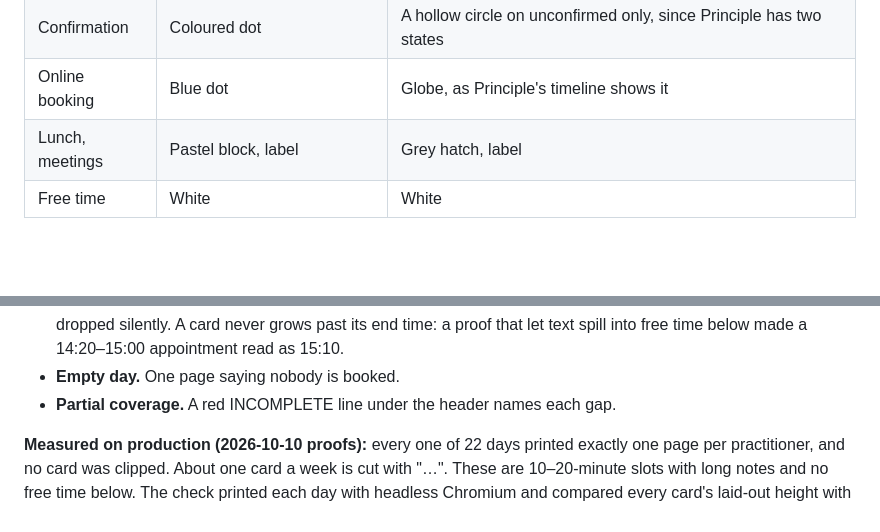
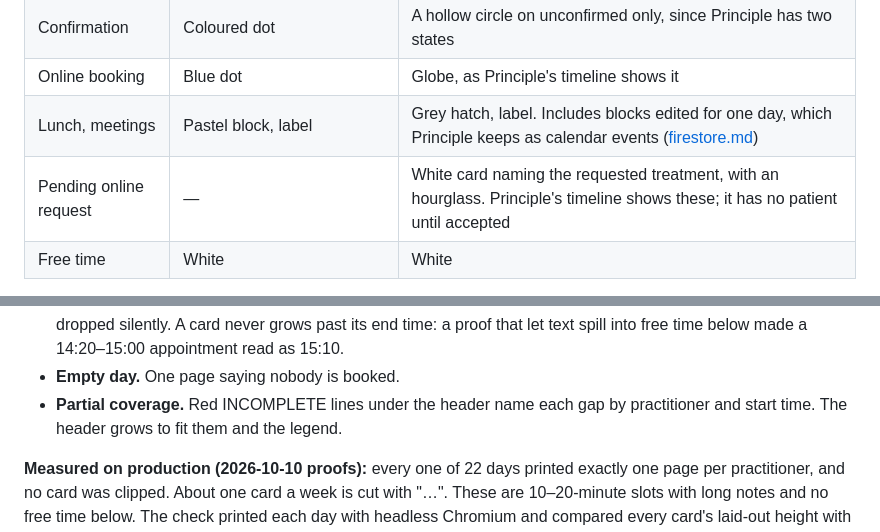
Before and after one commit to corrin/dental_practice_admin, a Markdown page: docs/plans/day-sheet.md, 2 parts joined by grey strips. GitHub-like rendering; blank space fills up the shorter version.

Commit message:
Add pending requests and one-day block edits to the day sheet design
Co-Authored-By: Claude Opus 5.5 <noreply@anthropic.com>

```diff
--- a/docs/plans/day-sheet.md
+++ b/docs/plans/day-sheet.md
@@ -215,7 +215,8 @@ categories, and with them the new-patient flag, would not show.
 | Notes, reason | Text after the procedures | Same, joined with " / " |
 | Confirmation | Coloured dot | A hollow circle on unconfirmed only, since Principle has two states |
 | Online booking | Blue dot | Globe, as Principle's timeline shows it |
-| Lunch, meetings | Pastel block, label | Grey hatch, label |
+| Lunch, meetings | Pastel block, label | Grey hatch, label. Includes blocks edited for one day, which Principle keeps as calendar events ([firestore.md](../principle/firestore.md)) |
+| Pending online request | — | White card naming the requested treatment, with an hourglass. Principle's timeline shows these; it has no patient until accepted |
 | Free time | White | White |
 
 - **Page.** A4 portrait, 10 mm margins, a 16 mm header, and a 9 mm time column labelled
@@ -231,7 +232,8 @@ categories, and with them the new-patient flag, would not show.
   in "…". Notes are never dropped silently. A card never grows past its end time: a proof
   that let text spill into free time below made a 14:20–15:00 appointment read as 15:10.
 - **Empty day.** One page saying nobody is booked.
-- **Partial coverage.** A red INCOMPLETE line under the header names each gap.
+- **Partial coverage.** Red INCOMPLETE lines under the header name each gap by practitioner
+  and start time. The header grows to fit them and the legend.
 
 **Measured on production (2026-10-10 proofs):** every one of 22 days printed exactly one page
 per practitioner, and no card was clipped. About one card a week is cut with "…". These
```
